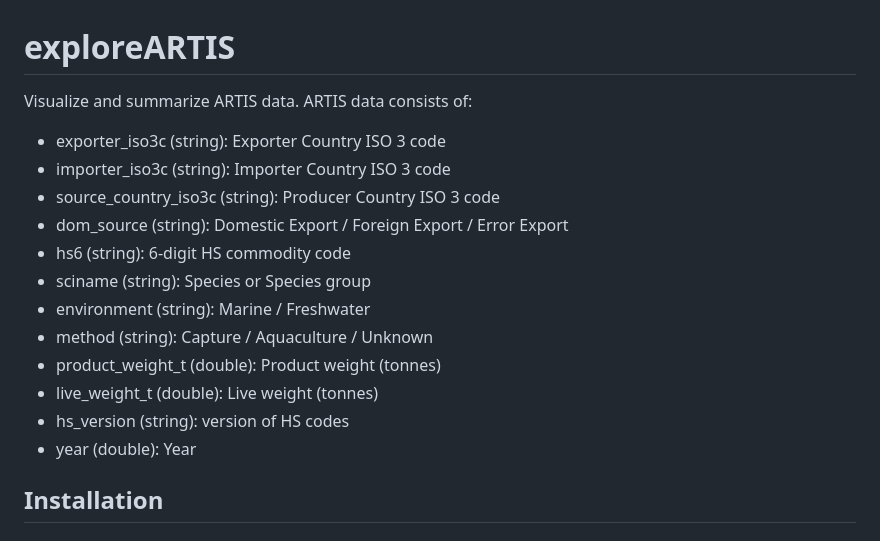
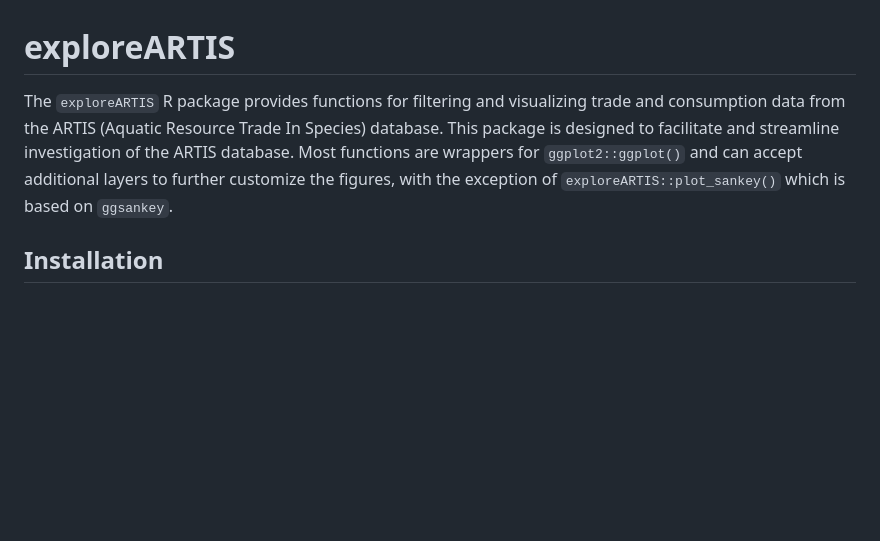
Before and after one commit to Seafood-Globalization-Lab/artis-manual, a Markdown page: external-content/exploreARTIS-readme.md, the part around one of its changes. Rendered like a GitHub page; blank space fills up the shorter version.

```diff
--- a/external-content/exploreARTIS-readme.md
+++ b/external-content/exploreARTIS-readme.md
@@ -1,19 +1,6 @@
 # exploreARTIS
 
-Visualize and summarize ARTIS data. ARTIS data consists of:
-
-- exporter_iso3c (string): Exporter Country ISO 3 code
-- importer_iso3c (string): Importer Country ISO 3 code
-- source_country_iso3c (string): Producer Country ISO 3 code
-- dom_source (string): Domestic Export / Foreign Export / Error Export
-- hs6 (string): 6-digit HS commodity code
-- sciname (string): Species or Species group
-- environment (string): Marine / Freshwater
-- method (string): Capture / Aquaculture / Unknown
-- product_weight_t (double): Product weight (tonnes)
-- live_weight_t (double): Live weight (tonnes)
-- hs_version (string): version of HS codes
-- year (double): Year
+The `exploreARTIS` R package provides functions for filtering and visualizing trade and consumption data from the ARTIS (Aquatic Resource Trade In Species) database. This package is designed to facilitate and streamline investigation of the ARTIS database. Most functions are wrappers for `ggplot2::ggplot()` and can accept additional layers to further customize the figures, with the exception of `exploreARTIS::plot_sankey()` which is based on `ggsankey`.
 
 ## Installation
 
```
Also changed, not shown: other parts of external-content/exploreARTIS-readme.md (+62 -24 lines).
